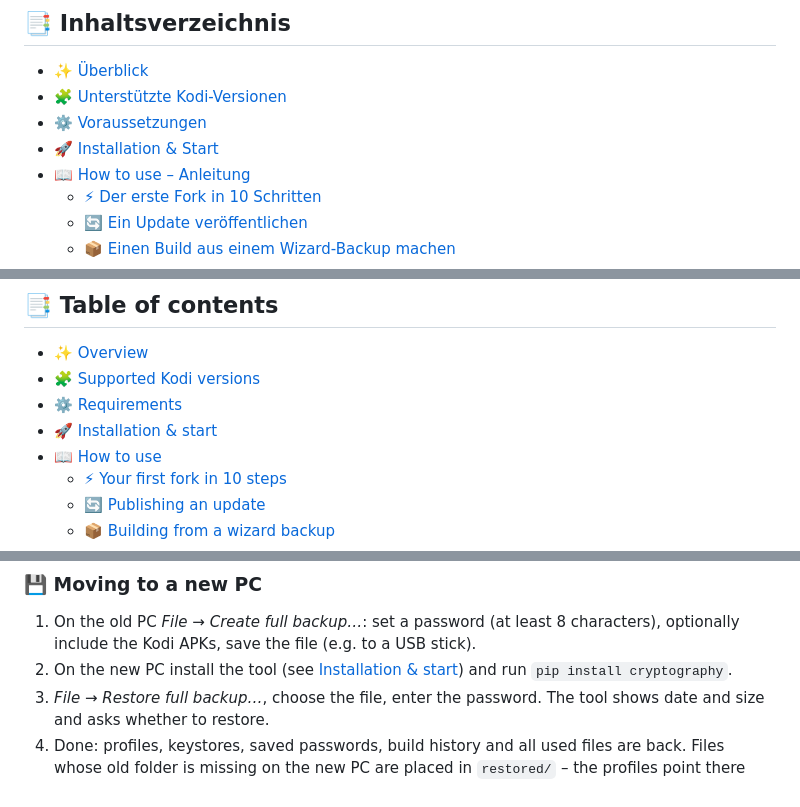
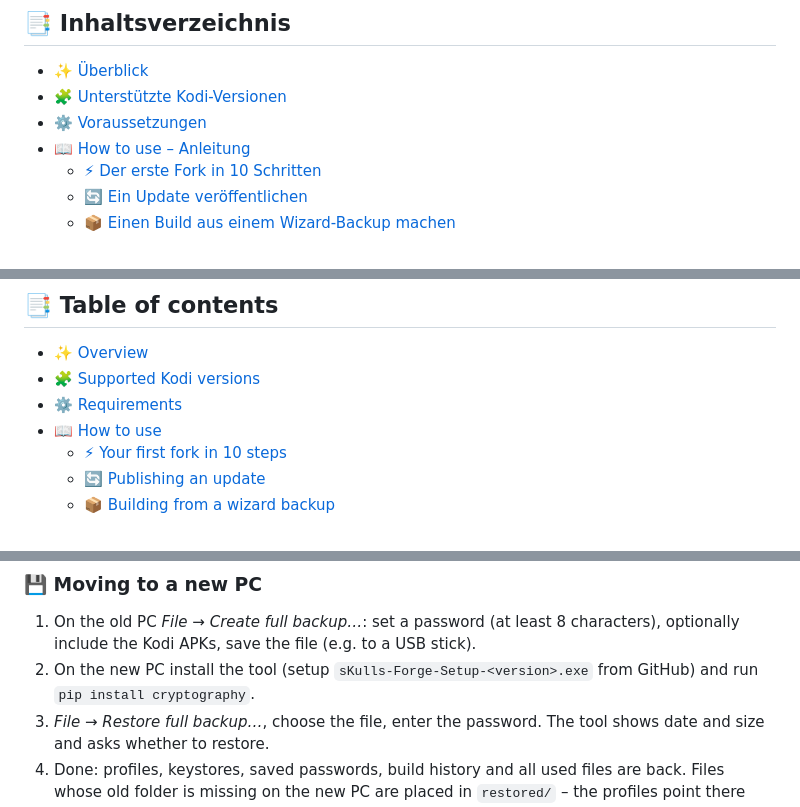
Before and after one commit to SkullSplitter2026/sKulls-Forge, a Markdown page: README.md, 3 parts joined by grey strips. Rendered like a GitHub page.

```diff
--- a/README.md
+++ b/README.md
@@ -40,7 +40,6 @@
 - [✨ Überblick](#de-ueberblick)
 - [🧩 Unterstützte Kodi-Versionen](#de-versionen)
 - [⚙️ Voraussetzungen](#de-voraussetzungen)
-- [🚀 Installation & Start](#de-start)
 - [📖 How to use – Anleitung](#de-howto)
   - [⚡ Der erste Fork in 10 Schritten](#de-howto-erster-fork)
   - [🔄 Ein Update veröffentlichen](#de-howto-update)
@@ -1115,7 +1089,6 @@ offizielles Kodi-Produkt. Mit dem Tool erstellte Forks müssen die **GPL-Lizenz*
 - [✨ Overview](#en-overview)
 - [🧩 Supported Kodi versions](#en-versions)
 - [⚙️ Requirements](#en-requirements)
-- [🚀 Installation & start](#en-start)
 - [📖 How to use](#en-howto)
   - [⚡ Your first fork in 10 steps](#en-howto-first-fork)
   - [🔄 Publishing an update](#en-howto-update)
@@ -1410,7 +1358,7 @@ python main.py
 
 1. On the old PC *File → Create full backup…*: set a password (at least 8 characters), optionally include the Kodi
    APKs, save the file (e.g. to a USB stick).
-2. On the new PC install the tool (see [Installation & start](#en-start)) and run `pip install cryptography`.
+2. On the new PC install the tool (setup `sKulls-Forge-Setup-<version>.exe` from GitHub) and run `pip install cryptography`.
 3. *File → Restore full backup…*, choose the file, enter the password. The tool shows date and size and asks whether
    to restore.
 4. Done: profiles, keystores, saved passwords, build history and all used files are back. Files whose old folder is
```
Also changed, not shown: other parts of README.md (+1 -51 lines), CHANGELOG.md (+1 -0 lines).
